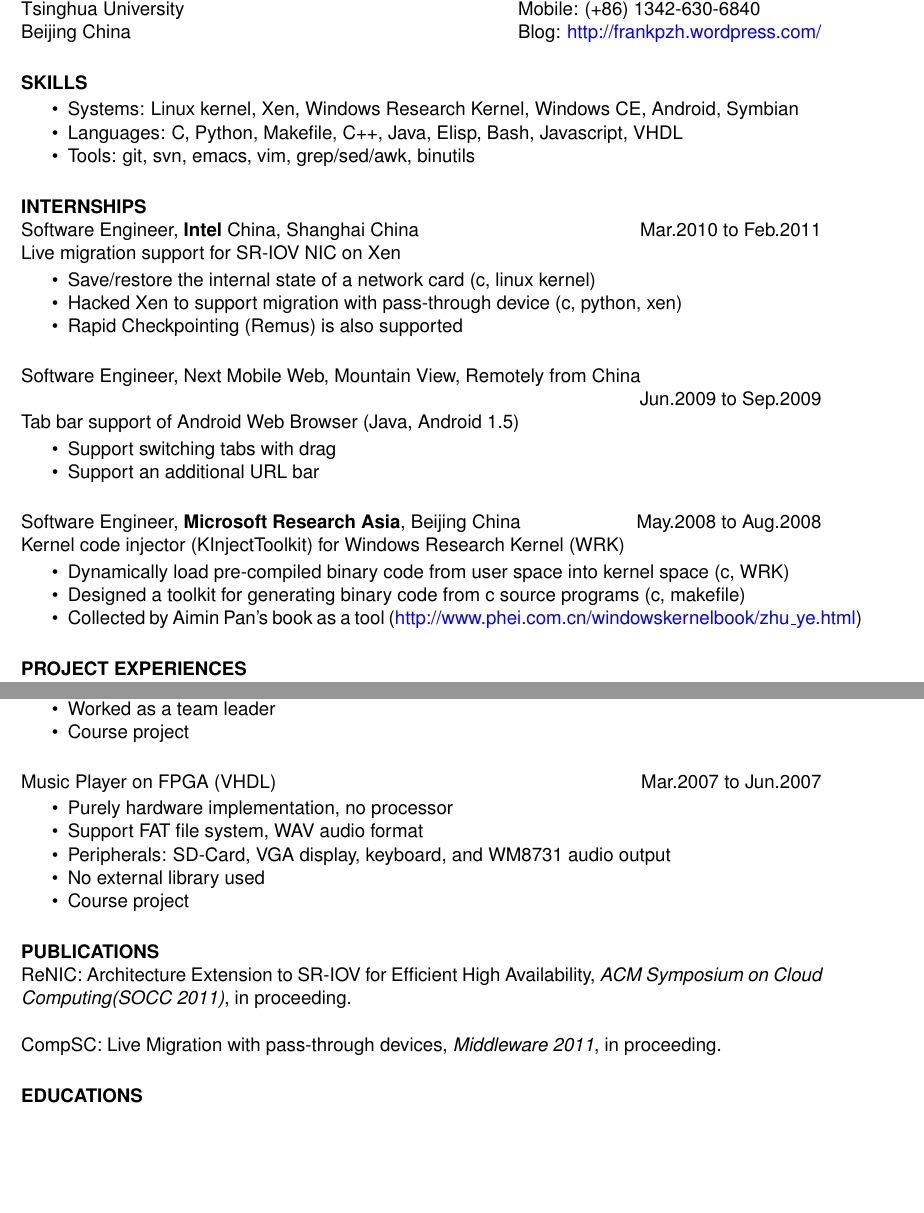
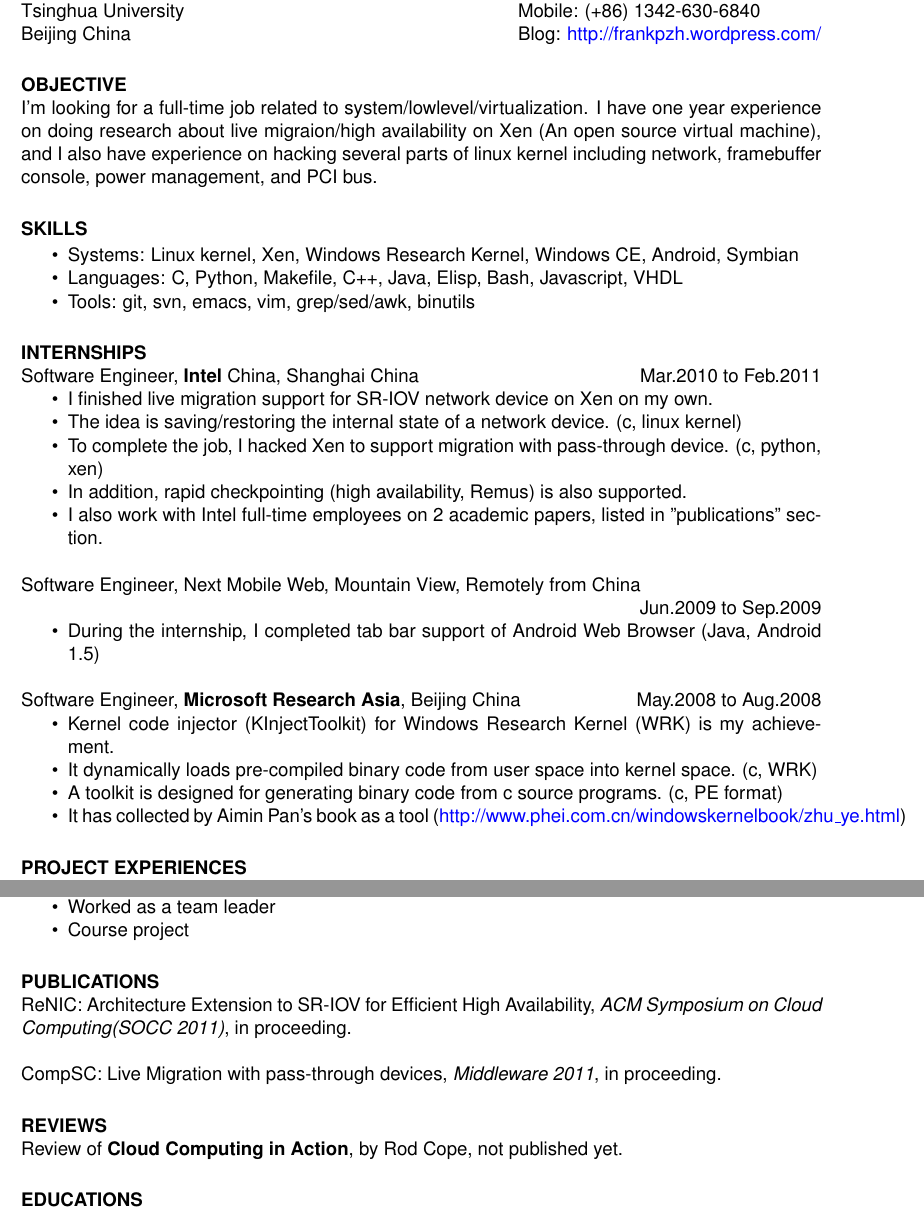
Before and after one commit to frankpzh/document, a LaTeX CV (resume/resume.tex): two parts of pages 1 and 2 of 2, joined at a grey line, cut so that both start at the same text, the shorter picture padded with empty space. Compiled offline with pdfLaTeX.

Commit message:
Resume change

```diff
--- a/resume/resume.tex
+++ b/resume/resume.tex
@@ -20,6 +20,14 @@
 
 \begin{resume}
 
+\section{OBJECTIVE}
+I'm looking for a full-time job related to
+system/lowlevel/virtualization. I have one year experience on doing
+research about live migraion/high availability on Xen (An open source
+virtual machine), and I also have experience on hacking several parts
+of linux kernel including network, framebuffer console, power
+management, and PCI bus.
+
 \section{SKILLS}
 
 \begin{itemize} \itemsep -2pt
@@ -29,31 +37,27 @@
 \end{itemize}
 
 \section{INTERNSHIPS}
-Software Engineer, \textbf{Intel} China, Shanghai China \hfill Mar.2010 to Feb.2011 \\
-Live migration support for SR-IOV NIC on Xen
-
+Software Engineer, \textbf{Intel} China, Shanghai China \hfill Mar.2010 to Feb.2011
 \begin{itemize} \itemsep -2pt
-\item Save/restore the internal state of a network card (c, linux kernel)
-\item Hacked Xen to support migration with pass-through device (c, python, xen)
-\item Rapid Checkpointing (Remus) is also supported
+\item I finished live migration support for SR-IOV network device on Xen on my own.
+\item The idea is saving/restoring the internal state of a network device. (c, linux kernel)
+\item To complete the job, I hacked Xen to support migration with pass-through device. (c, python, xen)
+\item In addition, rapid checkpointing (high availability, Remus) is also supported.
+\item I also work with Intel full-time employees on 2 academic papers, listed in "publications" section.
 \end{itemize}
 
 Software Engineer, Next Mobile Web, Mountain View, Remotely from China \\
-\hspace*{\fill} Jun.2009 to Sep.2009 \\
-Tab bar support of Android Web Browser (Java, Android 1.5)
-
+\hspace*{\fill} Jun.2009 to Sep.2009
 \begin{itemize} \itemsep -2pt
-\item Support switching tabs with drag
-\item Support an additional URL bar
+\item During the internship, I completed tab bar support of Android Web Browser (Java, Android 1.5)
 \end{itemize}
 
-Software Engineer, \textbf{Microsoft Research Asia}, Beijing China \hfill May.2008 to Aug.2008\\
-Kernel code injector (KInjectToolkit) for Windows Research Kernel (WRK)
-
+Software Engineer, \textbf{Microsoft Research Asia}, Beijing China \hfill May.2008 to Aug.2008
 \begin{itemize} \itemsep -2pt
-\item Dynamically load pre-compiled binary code from user space into kernel space (c, WRK)
-\item Designed a toolkit for generating binary code from c source programs (c, makefile)
-\item Collected by Aimin Pan's book as a tool
+\item Kernel code injector (KInjectToolkit) for Windows Research Kernel (WRK) is my achievement.
+\item It dynamically loads pre-compiled binary code from user space into kernel space. (c, WRK)
+\item A toolkit is designed for generating binary code from c source programs. (c, PE format)
+\item It has collected by Aimin Pan's book as a tool
   (\href{http://www.phei.com.cn/windowskernelbook/zhu\_ye.html}{http://www.phei.com.cn/windowskernelbook/zhu\_ye.html})
 \end{itemize}
 
@@ -101,15 +105,15 @@ Multimedia Computer on FPGA (Teamwork) \hfill Oct.2007 to Jan.2008
 \item Course project
 \end{itemize}
 
-Music Player on FPGA (VHDL) \hfill Mar.2007 to Jun.2007
+%Music Player on FPGA (VHDL) \hfill Mar.2007 to Jun.2007
 
-\begin{itemize} \itemsep -2pt
-\item Purely hardware implementation, no processor
-\item Support FAT file system, WAV audio format
-\item Peripherals: SD-Card, VGA display, keyboard, and WM8731 audio output
-\item No external library used
-\item Course project
-\end{itemize}
+%\begin{itemize} \itemsep -2pt
+%\item Purely hardware implementation, no processor
+%\item Support FAT file system, WAV audio format
+%\item Peripherals: SD-Card, VGA display, keyboard, and WM8731 audio output
+%\item No external library used
+%\item Course project
+%\end{itemize}
 
 \section{PUBLICATIONS}
 ReNIC: Architecture Extension to SR-IOV for Efficient High
@@ -117,6 +121,9 @@ Availability, \emph{ACM Symposium on Cloud Computing(SOCC 2011)}, in
 proceeding.
 
 CompSC: Live Migration with pass-through devices, \emph{Middleware 2011}, in proceeding.
+
+\section{REVIEWS}
+Review of \textbf{Cloud Computing in Action}, by Rod Cope, not published yet.
 
 \section{EDUCATIONS}
 Master's degree in Computer Science and Technology, Tsinghua University \\
```
